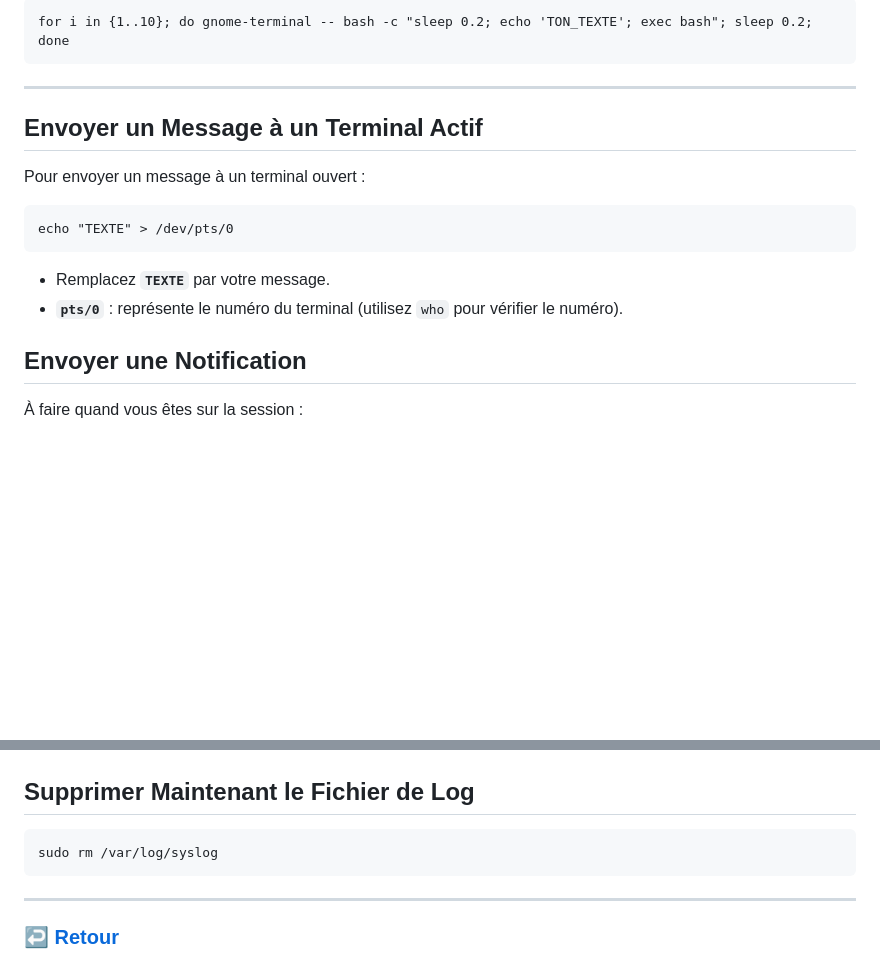
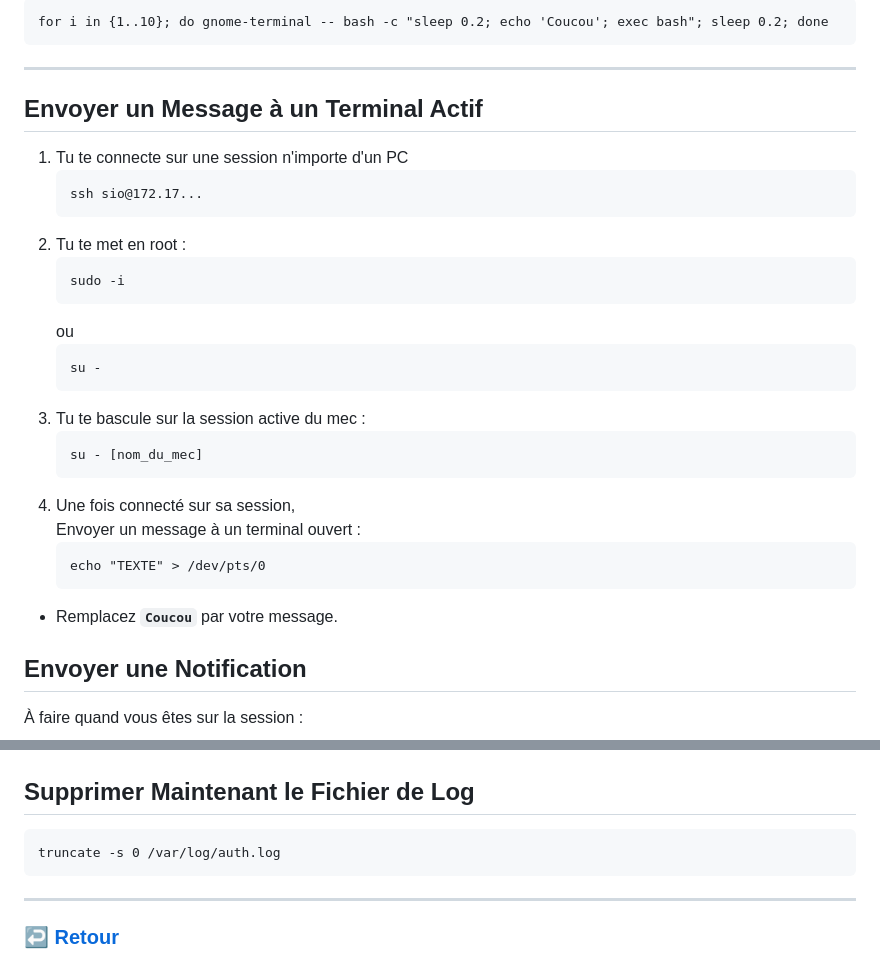
Before and after one commit to AGunalp/INFOCHILL, a Markdown page: sshattack.md, 2 parts joined by grey strips. GitHub-like rendering; blank space fills up the shorter version.

````diff
--- a/sshattack.md
+++ b/sshattack.md
@@ -67,19 +87,34 @@ si ca marche, ce script permet d'ouvrir en boucle plusieurs terminaux en afficha
 
 ```
-for i in {1..10}; do gnome-terminal -- bash -c "sleep 0.2; echo 'TON_TEXTE'; exec bash"; sleep 0.2; done
+for i in {1..10}; do gnome-terminal -- bash -c "sleep 0.2; echo 'Coucou'; exec bash"; sleep 0.2; done
 ```
 
 ---
 
 ## Envoyer un Message à un Terminal Actif
 
-Pour envoyer un message à un terminal ouvert :
-
-```
-echo "TEXTE" > /dev/pts/0
-```
-- Remplacez **`TEXTE`** par votre message.
-- **`pts/0`** : représente le numéro du terminal (utilisez `who` pour vérifier le numéro).
+1. Tu te connecte sur une session n'importe d'un PC
+   ```
+   ssh sio@172.17...
+   ```
+2. Tu te met en root :
+   ```
+   sudo -i
+   ```
+   ou
+   ```
+   su -
+   ```
+3. Tu te bascule sur la session active du mec :
+   ```
+   su - [nom_du_mec]
+   ```
+4. Une fois connecté sur sa session,
+Envoyer un message à un terminal ouvert :
+    ```
+    echo "TEXTE" > /dev/pts/0
+    ```
+- Remplacez **`Coucou`** par votre message.
 
 ## Envoyer une Notification
 
@@ -283,7 +318,7 @@ sudo netplan apply
 ## Supprimer Maintenant le Fichier de Log
 
 ```
-sudo rm /var/log/syslog
+truncate -s 0 /var/log/auth.log
 ```
 
 ---
````
Also changed, not shown: other parts of sshattack.md (+67 -47 lines), ali.md (added, +17 -0 lines), linux/glpi-debian/index.md (+2 -0 lines), linux/glpi-debian/remonter-une-debian-sur-votre-serveur-glpi.md (added, +21 -0 lines), assets/images/permitrootlogin.png (added).
